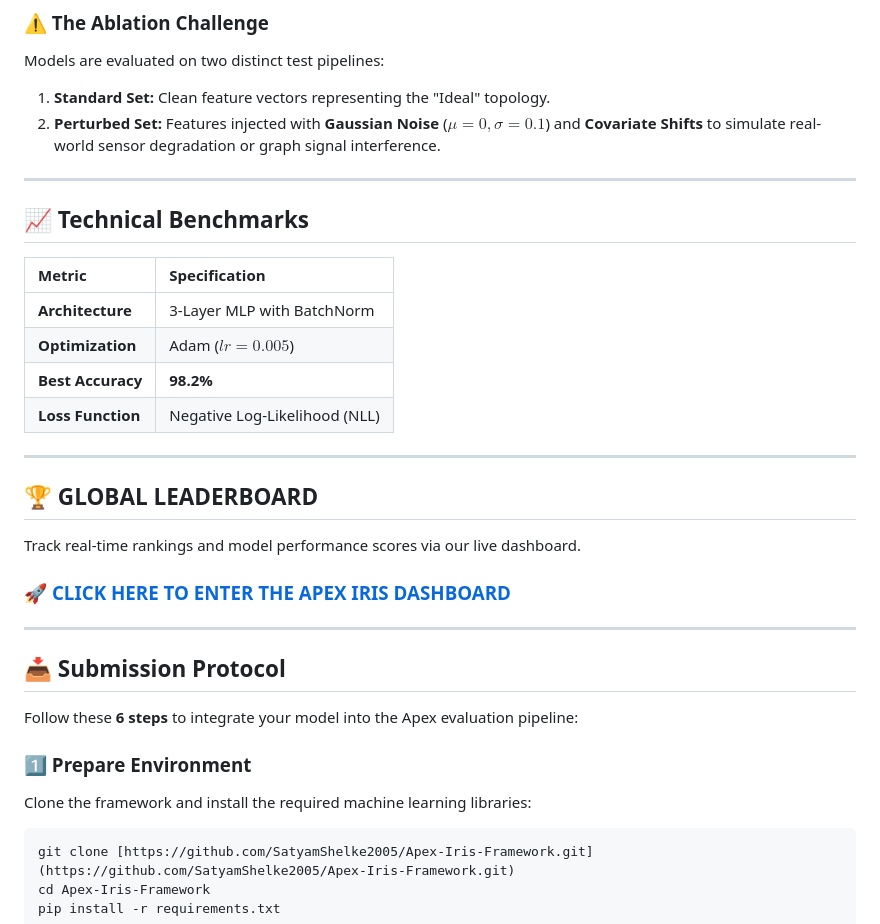
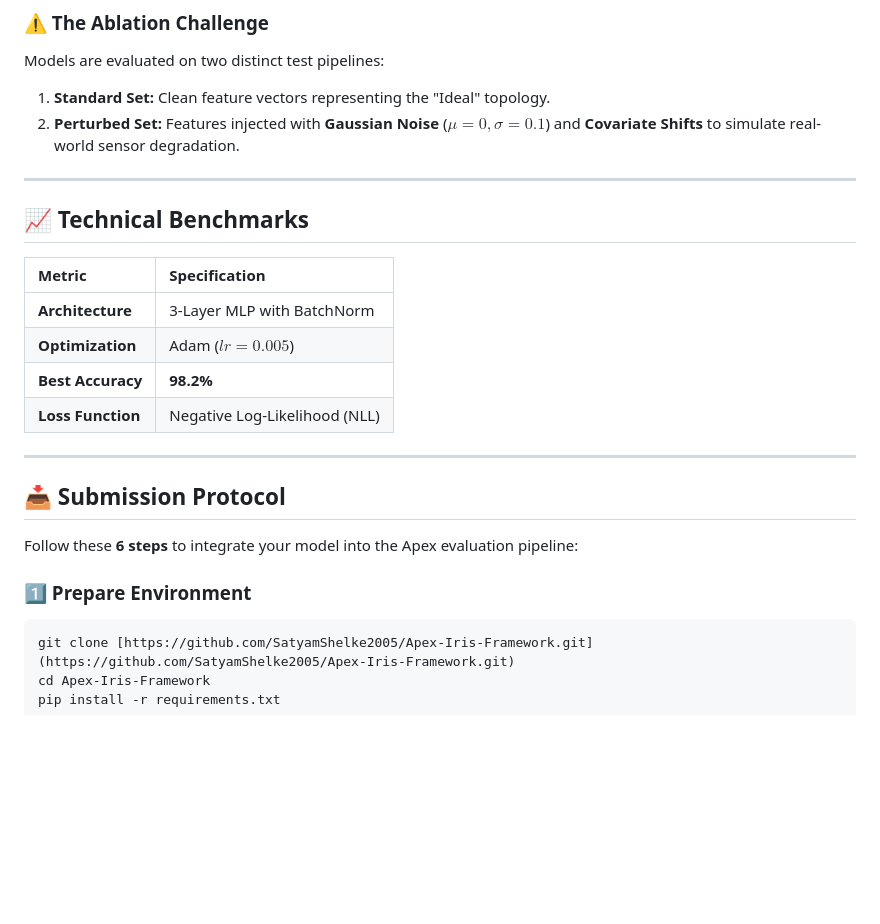
Before and after one commit to PraptiKate/Apex-Iris-Framework, a Markdown page: README.md, the part around one of its changes. GitHub-like rendering; blank space fills up the shorter version.

````diff
--- a/README.md
+++ b/README.md
@@ -42,7 +48,7 @@ Our framework utilizes a specialized binary-mapped version of the **Iris Botanic
 ### ⚠️ The Ablation Challenge
 Models are evaluated on two distinct test pipelines:
 1. **Standard Set:** Clean feature vectors representing the "Ideal" topology.
-2. **Perturbed Set:** Features injected with **Gaussian Noise** ($\mu=0, \sigma=0.1$) and **Covariate Shifts** to simulate real-world sensor degradation or graph signal interference.
+2. **Perturbed Set:** Features injected with **Gaussian Noise** ($\mu=0, \sigma=0.1$) and **Covariate Shifts** to simulate real-world sensor degradation.
 
 ---
 
@@ -56,18 +62,10 @@ Models are evaluated on two distinct test pipelines:
 
 ---
 
-## 🏆 GLOBAL LEADERBOARD
-Track real-time rankings and model performance scores via our live dashboard.
-
-### 🚀 [CLICK HERE TO ENTER THE APEX IRIS DASHBOARD](https://satyamshelke2005.github.io/Apex-Iris-Framework/)
-
----
-
 ## 📥 Submission Protocol
 Follow these **6 steps** to integrate your model into the Apex evaluation pipeline:
 
 ### 1️⃣ Prepare Environment
-Clone the framework and install the required machine learning libraries:
 ```powershell
 git clone [https://github.com/SatyamShelke2005/Apex-Iris-Framework.git](https://github.com/SatyamShelke2005/Apex-Iris-Framework.git)
 cd Apex-Iris-Framework
````
Also changed, not shown: other parts of README.md (+8 -2 lines).
